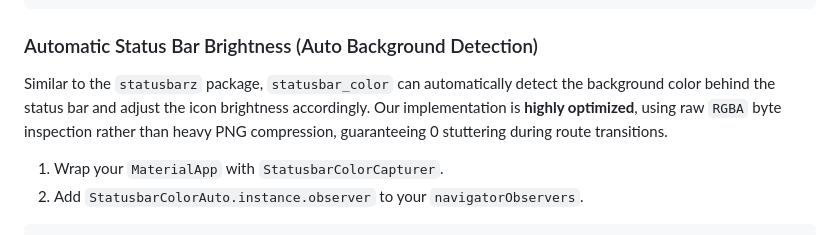
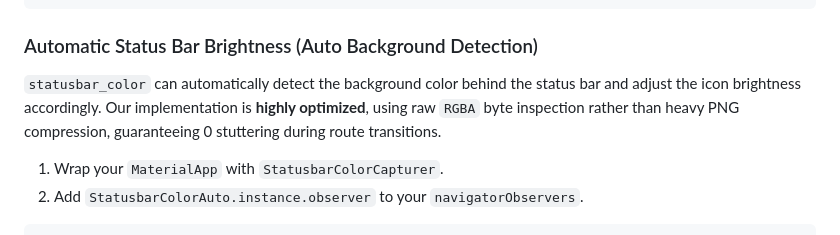
Before and after one commit to MuhammadFahad0/statusbar_color, a Markdown page: README.md, the part around the change. Drawn GitHub-style.

Commit message:
Remove statusbarz references from README

```diff
--- a/README.md
+++ b/README.md
@@ -69,7 +69,7 @@ Color? navigationbarColor = await FlutterStatusbarcolor.getNavigationBarColor();
 
 ### Automatic Status Bar Brightness (Auto Background Detection)
 
-Similar to the `statusbarz` package, `statusbar_color` can automatically detect the background color behind the status bar and adjust the icon brightness accordingly. Our implementation is **highly optimized**, using raw `RGBA` byte inspection rather than heavy PNG compression, guaranteeing 0 stuttering during route transitions.
+`statusbar_color` can automatically detect the background color behind the status bar and adjust the icon brightness accordingly. Our implementation is **highly optimized**, using raw `RGBA` byte inspection rather than heavy PNG compression, guaranteeing 0 stuttering during route transitions.
 
 1. Wrap your `MaterialApp` with `StatusbarColorCapturer`.
 2. Add `StatusbarColorAuto.instance.observer` to your `navigatorObservers`.
```
